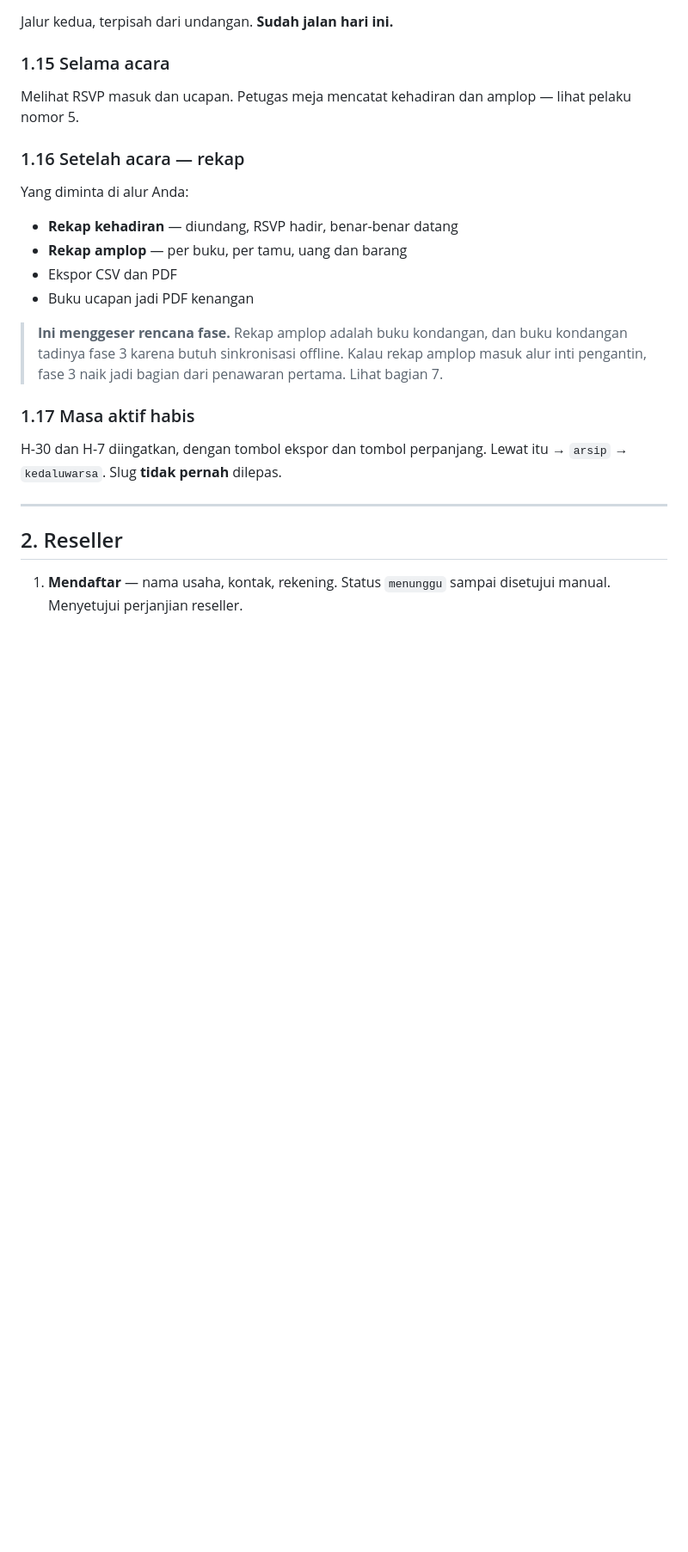
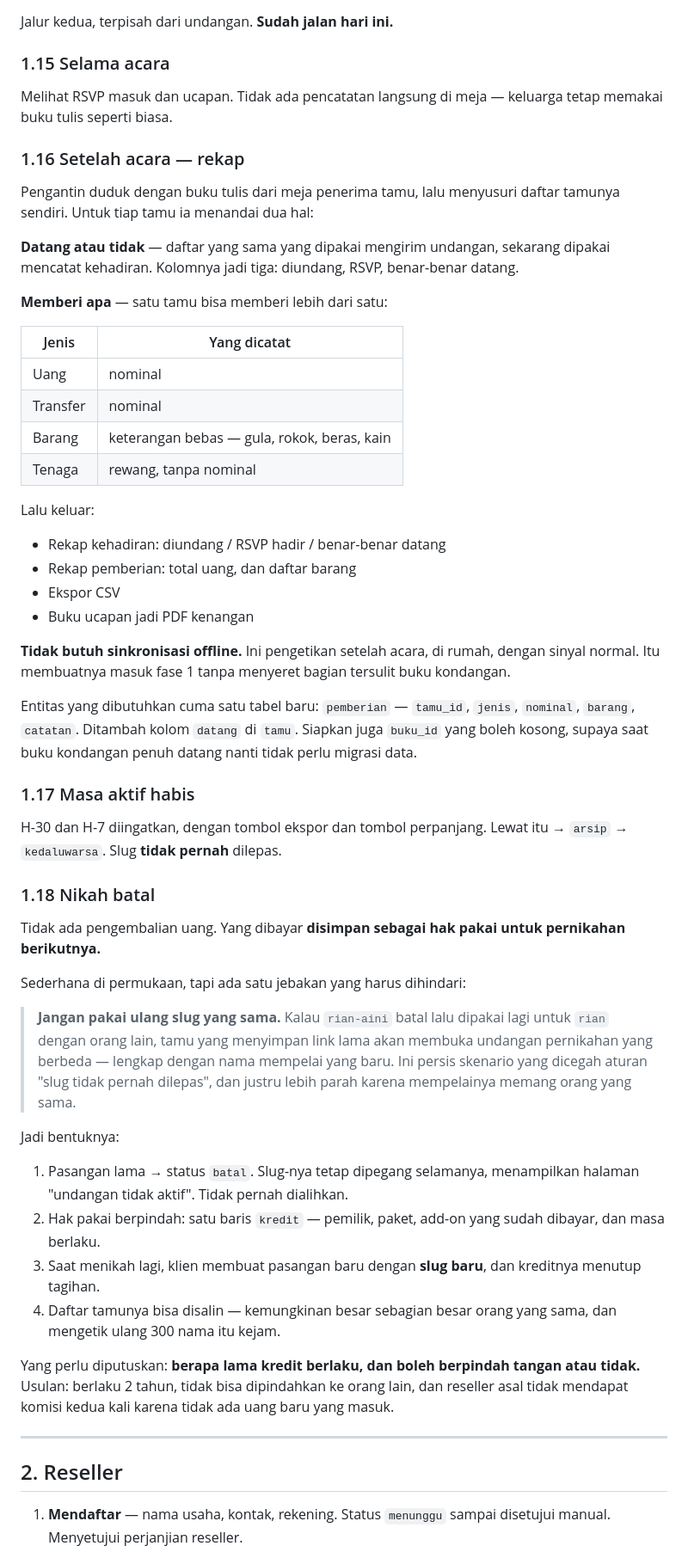
Before and after one commit to rianaditro/undangan-digital-rian-aini, a Markdown page: docs/alur-pengguna.md, the part around one of its changes. Shown at 86% size. GitHub-like rendering; blank space fills up the shorter version.

```diff
--- a/docs/alur-pengguna.md
+++ b/docs/alur-pengguna.md
@@ -140,25 +153,74 @@ Peringatan pengiriman bertahap tetap ditampilkan — 20–30 per sesi.
 Jalur kedua, terpisah dari undangan. **Sudah jalan hari ini.**
 
 ### 1.15 Selama acara
-Melihat RSVP masuk dan ucapan. Petugas meja mencatat kehadiran dan
-amplop — lihat pelaku nomor 5.
+Melihat RSVP masuk dan ucapan. Tidak ada pencatatan langsung di meja —
+keluarga tetap memakai buku tulis seperti biasa.
 
 ### 1.16 Setelah acara — rekap
-Yang diminta di alur Anda:
+Pengantin duduk dengan buku tulis dari meja penerima tamu, lalu menyusuri
+daftar tamunya sendiri. Untuk tiap tamu ia menandai dua hal:
 
-- **Rekap kehadiran** — diundang, RSVP hadir, benar-benar datang
-- **Rekap amplop** — per buku, per tamu, uang dan barang
-- Ekspor CSV dan PDF
+**Datang atau tidak** — daftar yang sama yang dipakai mengirim undangan,
+sekarang dipakai mencatat kehadiran. Kolomnya jadi tiga: diundang, RSVP,
+benar-benar datang.
+
+**Memberi apa** — satu tamu bisa memberi lebih dari satu:
+
+| Jenis | Yang dicatat |
+|---|---|
+| Uang | nominal |
+| Transfer | nominal |
+| Barang | keterangan bebas — gula, rokok, beras, kain |
+| Tenaga | rewang, tanpa nominal |
+
+Lalu keluar:
+
+- Rekap kehadiran: diundang / RSVP hadir / benar-benar datang
+- Rekap pemberian: total uang, dan daftar barang
+- Ekspor CSV
 - Buku ucapan jadi PDF kenangan
 
-> **Ini menggeser rencana fase.** Rekap amplop adalah buku kondangan, dan
-> buku kondangan tadinya fase 3 karena butuh sinkronisasi offline. Kalau
-> rekap amplop masuk alur inti pengantin, fase 3 naik jadi bagian dari
-> penawaran pertama. Lihat bagian 7.
+**Tidak butuh sinkronisasi offline.** Ini pengetikan setelah acara, di
+rumah, dengan sinyal normal. Itu membuatnya masuk fase 1 tanpa menyeret
+bagian tersulit buku kondangan.
+
+Entitas yang dibutuhkan cuma satu tabel baru: `pemberian` — `tamu_id`,
+`jenis`, `nominal`, `barang`, `catatan`. Ditambah kolom `datang` di
+`tamu`. Siapkan juga `buku_id` yang boleh kosong, supaya saat buku
+kondangan penuh datang nanti tidak perlu migrasi data.
 
 ### 1.17 Masa aktif habis
 H-30 dan H-7 diingatkan, dengan tombol ekspor dan tombol perpanjang.
 Lewat itu → `arsip` → `kedaluwarsa`. Slug **tidak pernah** dilepas.
+
+### 1.18 Nikah batal
+Tidak ada pengembalian uang. Yang dibayar **disimpan sebagai hak pakai
+untuk pernikahan berikutnya.**
+
+Sederhana di permukaan, tapi ada satu jebakan yang harus dihindari:
+
+> **Jangan pakai ulang slug yang sama.** Kalau `rian-aini` batal lalu
+> dipakai lagi untuk `rian` dengan orang lain, tamu yang menyimpan link
+> lama akan membuka undangan pernikahan yang berbeda — lengkap dengan
+> nama mempelai yang baru. Ini persis skenario yang dicegah aturan "slug
+> tidak pernah dilepas", dan justru lebih parah karena mempelainya
+> memang orang yang sama.
+
+Jadi bentuknya:
+
+1. Pasangan lama → status `batal`. Slug-nya tetap dipegang selamanya,
+   menampilkan halaman "undangan tidak aktif". Tidak pernah dialihkan.
+2. Hak pakai berpindah: satu baris `kredit` — pemilik, paket, add-on yang
+   sudah dibayar, dan masa berlaku.
+3. Saat menikah lagi, klien membuat pasangan baru dengan **slug baru**,
+   dan kreditnya menutup tagihan.
+4. Daftar tamunya bisa disalin — kemungkinan besar sebagian besar orang
+   yang sama, dan mengetik ulang 300 nama itu kejam.
+
+Yang perlu diputuskan: **berapa lama kredit berlaku, dan boleh berpindah
+tangan atau tidak.** Usulan: berlaku 2 tahun, tidak bisa dipindahkan ke
+orang lain, dan reseller asal tidak mendapat komisi kedua kali karena
+tidak ada uang baru yang masuk.
 
 ---
 
```
Also changed, not shown: other parts of docs/alur-pengguna.md (+64 -67 lines), docs/platform.md (+10 -3 lines).
